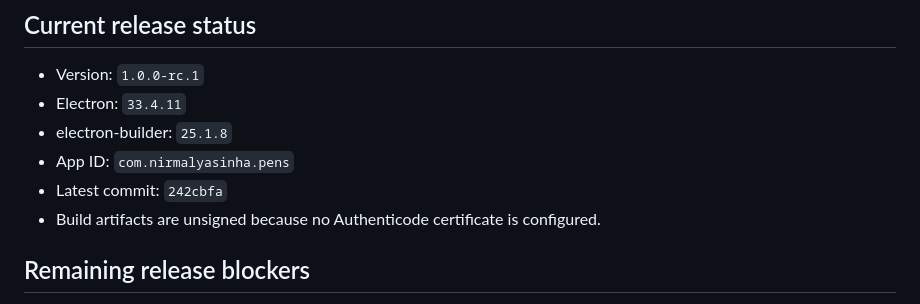
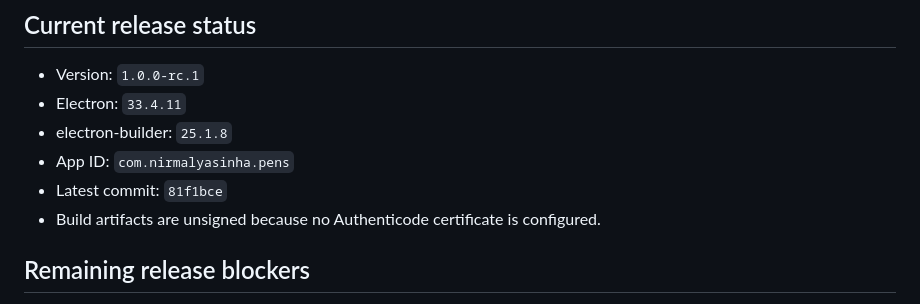
Before and after one commit to NirmalyaASinha/PenS, a Markdown page: PROGRESS.md, the part around the change. Rendered like a GitHub page.

```diff
--- a/PROGRESS.md
+++ b/PROGRESS.md
@@ -32,7 +32,7 @@ Updated: 2026-10-07
 - Electron: `33.4.11`
 - electron-builder: `25.1.8`
 - App ID: `com.nirmalyasinha.pens`
-- Latest commit: `242cbfa`
+- Latest commit: `81f1bce`
 - Build artifacts are unsigned because no Authenticode certificate is configured.
 
 ## Remaining release blockers
```
